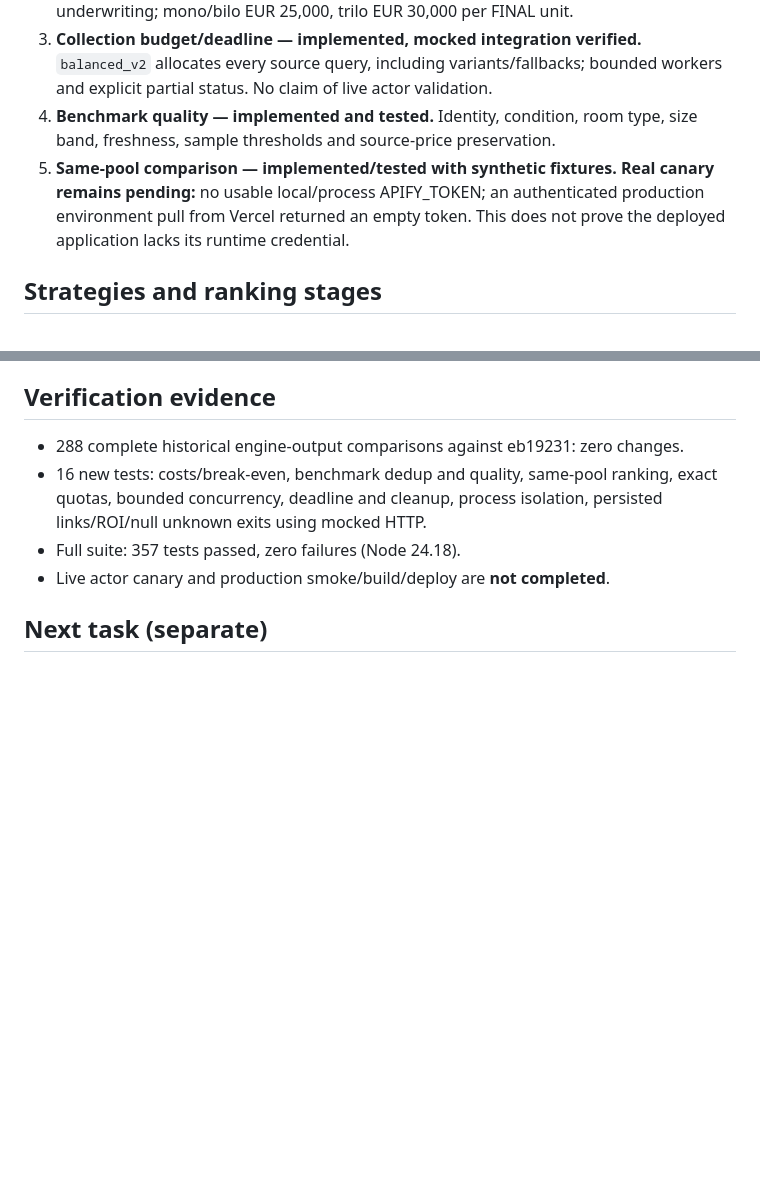
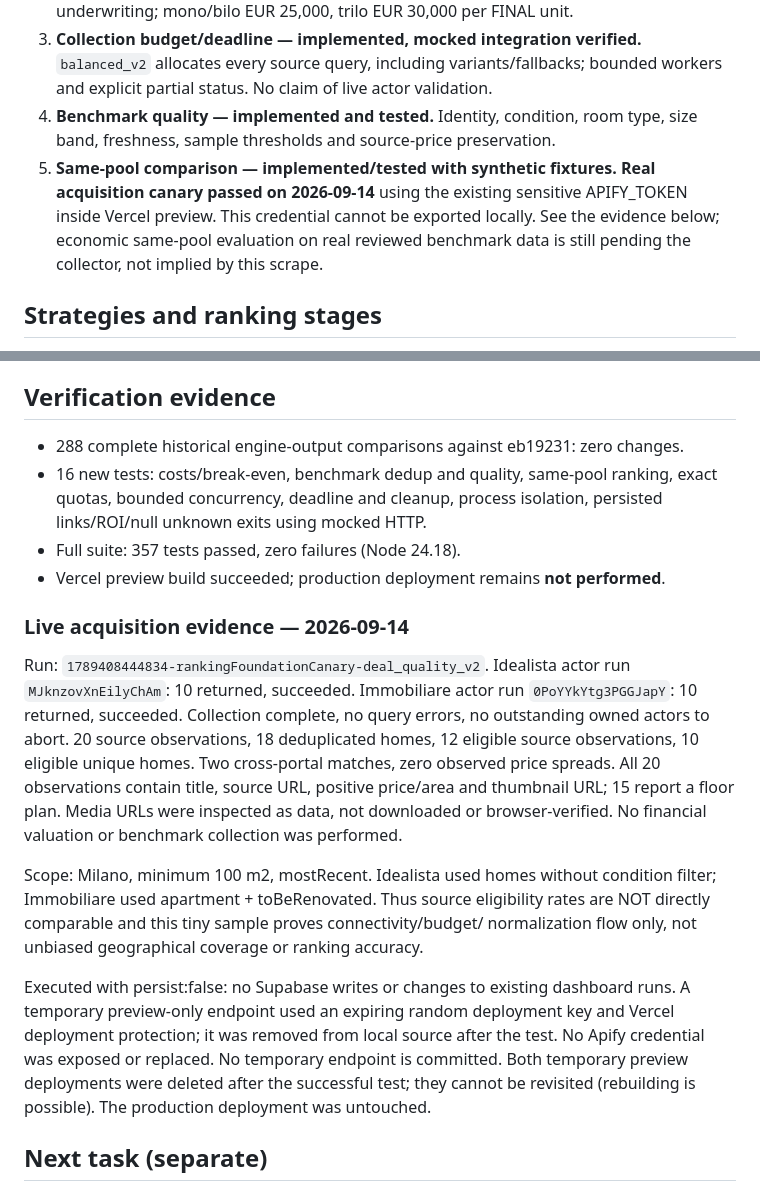
Before and after one commit to clarismetaverse/torium, a Markdown page: docs/RANKING_BENCHMARK_FOUNDATION.md, 2 parts joined by grey strips. Rendered like a GitHub page; blank space fills up the shorter version.

Commit message:
Record successful live multisource canary with runtime Apify credential

```diff
--- a/docs/RANKING_BENCHMARK_FOUNDATION.md
+++ b/docs/RANKING_BENCHMARK_FOUNDATION.md
@@ -21,9 +21,10 @@ publish a fabricated benchmark. Existing production data has not been rewritten.
 4. **Benchmark quality — implemented and tested.** Identity, condition, room
    type, size band, freshness, sample thresholds and source-price preservation.
 5. **Same-pool comparison — implemented/tested with synthetic fixtures.**
-   **Real canary remains pending:** no usable local/process APIFY_TOKEN; an
-   authenticated production environment pull from Vercel returned an empty token.
-   This does not prove the deployed application lacks its runtime credential.
+   **Real acquisition canary passed on 2026-09-14** using the existing sensitive
+   APIFY_TOKEN inside Vercel preview. This credential cannot be exported locally.
+   See the evidence below; economic same-pool evaluation on real reviewed
+   benchmark data is still pending the collector, not implied by this scrape.
 
 ## Strategies and ranking stages
 
@@ -183,7 +184,31 @@ TORIUM_EXIT_BENCHMARK_PATH. A missing benchmark fails explicitly.
   exact quotas, bounded concurrency, deadline and cleanup, process isolation,
   persisted links/ROI/null unknown exits using mocked HTTP.
 - Full suite: 357 tests passed, zero failures (Node 24.18).
-- Live actor canary and production smoke/build/deploy are **not completed**.
+- Vercel preview build succeeded; production deployment remains **not performed**.
+
+### Live acquisition evidence — 2026-09-14
+
+Run: `1789408444834-rankingFoundationCanary-deal_quality_v2`.
+Idealista actor run `MJknzovXnEilyChAm`: 10 returned, succeeded.
+Immobiliare actor run `0PoYYkYtg3PGGJapY`: 10 returned, succeeded.
+Collection complete, no query errors, no outstanding owned actors to abort.
+20 source observations, 18 deduplicated homes, 12 eligible source observations,
+10 eligible unique homes. Two cross-portal matches, zero observed price spreads.
+All 20 observations contain title, source URL, positive price/area and thumbnail
+URL; 15 report a floor plan. Media URLs were inspected as data, not downloaded
+or browser-verified. No financial valuation or benchmark collection was performed.
+
+Scope: Milano, minimum 100 m2, mostRecent. Idealista used homes without condition
+filter; Immobiliare used apartment + toBeRenovated. Thus source eligibility rates
+are NOT directly comparable and this tiny sample proves connectivity/budget/
+normalization flow only, not unbiased geographical coverage or ranking accuracy.
+
+Executed with persist:false: no Supabase writes or changes to existing dashboard
+runs. A temporary preview-only endpoint used an expiring random deployment key
+and Vercel deployment protection; it was removed from local source after the test.
+No Apify credential was exposed or replaced. No temporary endpoint is committed.
+Both temporary preview deployments were deleted after the successful test; they
+cannot be revisited (rebuilding is possible). The production deployment was untouched.
 
 ## Next task (separate)
 
```
Also changed, not shown: docs/TORIUM_TECHNICAL_STATE.md (+2 -1 lines), docs/TORIUM_VISION_AND_ROADMAP.md (+2 -1 lines).
